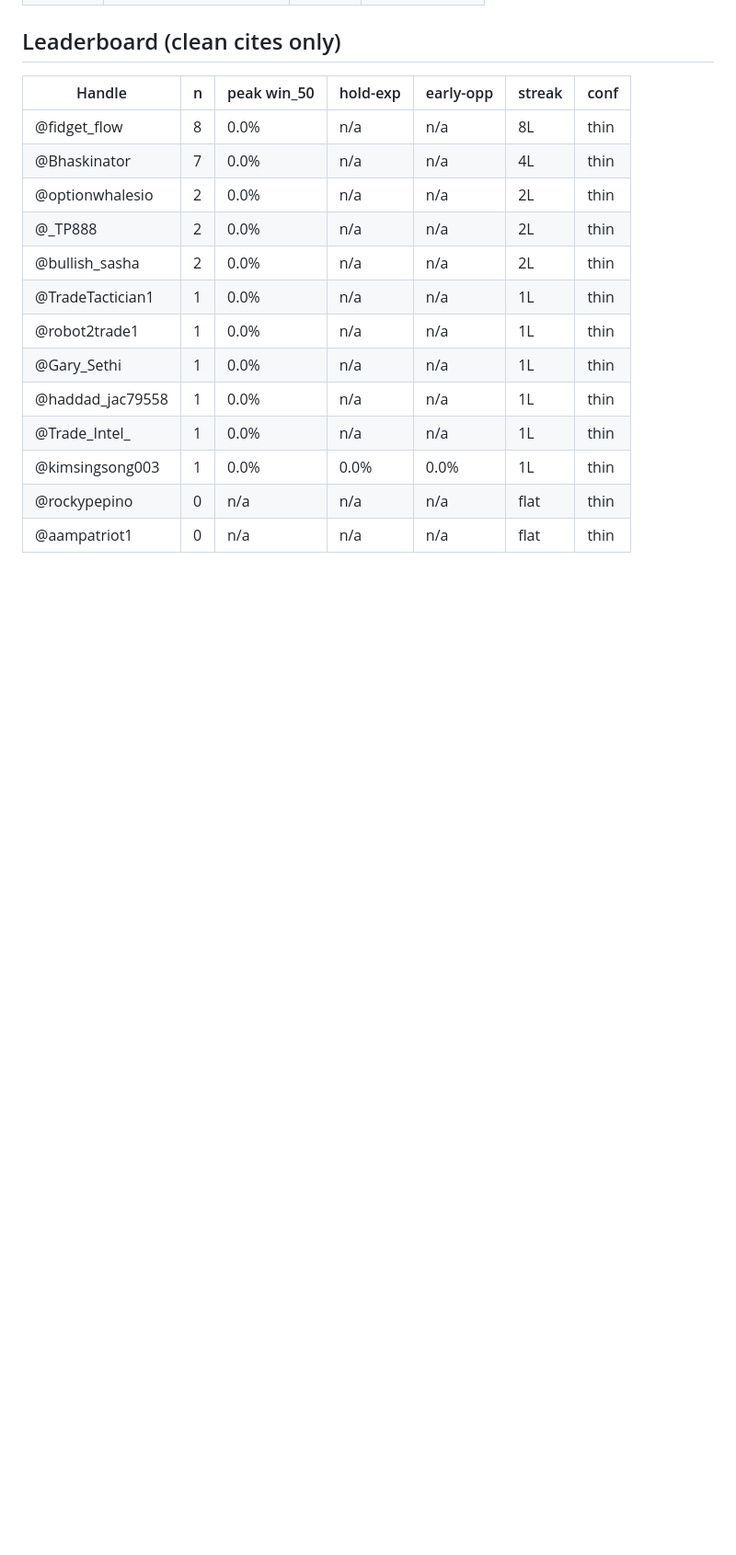
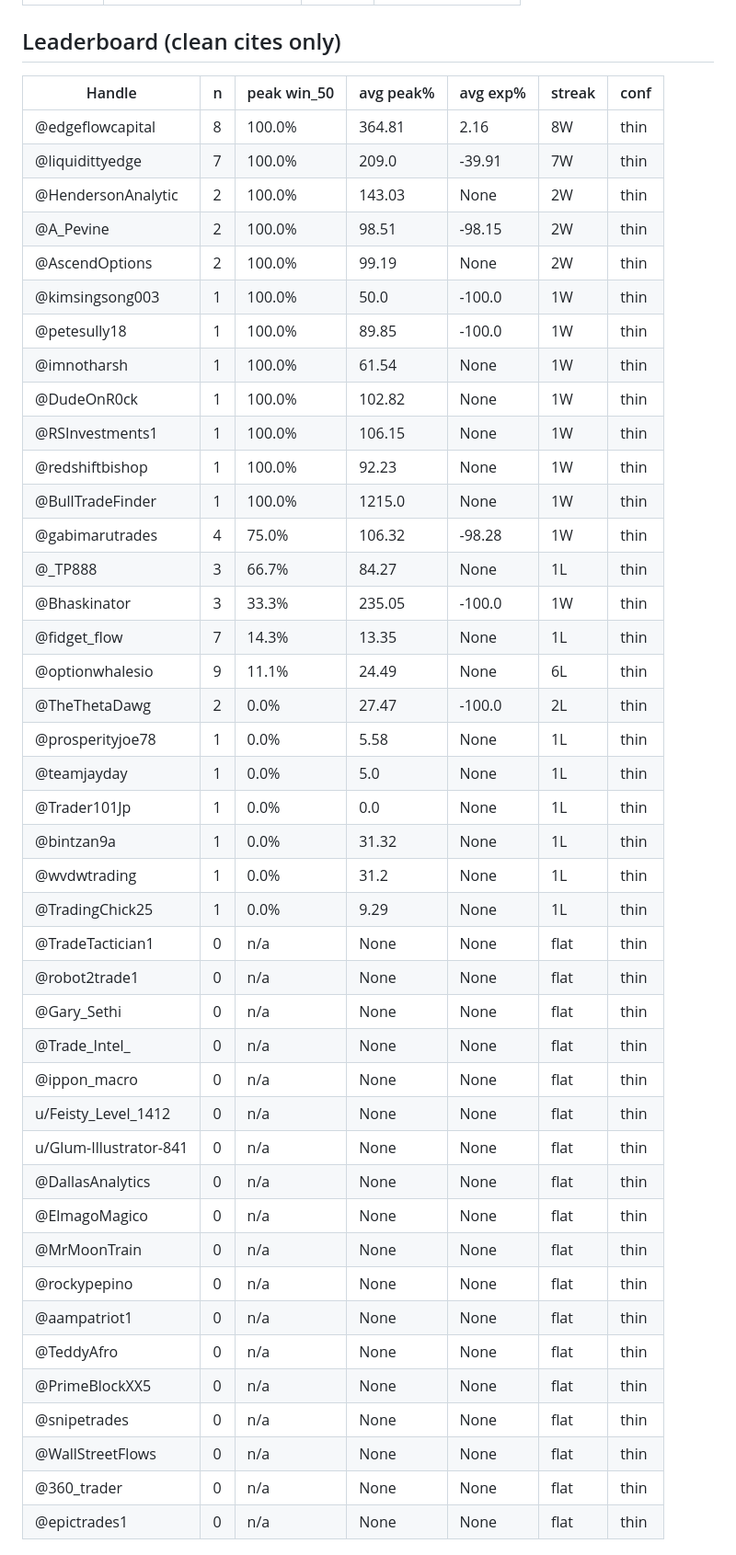
Before and after one commit to tyrizzeh/call-scoreboard, a Markdown page: scoreboard.md, the part around one of its changes. Shown at 92% size. Rendered like a GitHub page; blank space fills up the shorter version.

```diff
--- a/scoreboard.md
+++ b/scoreboard.md
@@ -26,18 +34,48 @@ _Updated 2026-10-06 15:55 ET · Accountability only — social ≠ trade signal.
 
 ## Leaderboard (clean cites only)
 
-| Handle | n | peak win_50 | hold-exp | early-opp | streak | conf |
-|--------|---|-------------|----------|-----------|--------|------|
-| @fidget_flow | 8 | 0.0% | n/a | n/a | 8L | thin |
-| @Bhaskinator | 7 | 0.0% | n/a | n/a | 4L | thin |
-| @optionwhalesio | 2 | 0.0% | n/a | n/a | 2L | thin |
-| @_TP888 | 2 | 0.0% | n/a | n/a | 2L | thin |
-| @bullish_sasha | 2 | 0.0% | n/a | n/a | 2L | thin |
-| @TradeTactician1 | 1 | 0.0% | n/a | n/a | 1L | thin |
-| @robot2trade1 | 1 | 0.0% | n/a | n/a | 1L | thin |
-| @Gary_Sethi | 1 | 0.0% | n/a | n/a | 1L | thin |
-| @haddad_jac79558 | 1 | 0.0% | n/a | n/a | 1L | thin |
-| @Trade_Intel_ | 1 | 0.0% | n/a | n/a | 1L | thin |
-| @kimsingsong003 | 1 | 0.0% | 0.0% | 0.0% | 1L | thin |
-| @rockypepino | 0 | n/a | n/a | n/a | flat | thin |
-| @aampatriot1 | 0 | n/a | n/a | n/a | flat | thin |
+| Handle | n | peak win_50 | avg peak% | avg exp% | streak | conf |
+|--------|---|-------------|-----------|----------|--------|------|
+| @edgeflowcapital | 8 | 100.0% | 364.81 | 2.16 | 8W | thin |
+| @liquidittyedge | 7 | 100.0% | 209.0 | -39.91 | 7W | thin |
+| @HendersonAnalytic | 2 | 100.0% | 143.03 | None | 2W | thin |
+| @A_Pevine | 2 | 100.0% | 98.51 | -98.15 | 2W | thin |
+| @AscendOptions | 2 | 100.0% | 99.19 | None | 2W | thin |
+| @kimsingsong003 | 1 | 100.0% | 50.0 | -100.0 | 1W | thin |
+| @petesully18 | 1 | 100.0% | 89.85 | -100.0 | 1W | thin |
+| @imnotharsh | 1 | 100.0% | 61.54 | None | 1W | thin |
+| @DudeOnR0ck | 1 | 100.0% | 102.82 | None | 1W | thin |
+| @RSInvestments1 | 1 | 100.0% | 106.15 | None | 1W | thin |
+| @redshiftbishop | 1 | 100.0% | 92.23 | None | 1W | thin |
+| @BullTradeFinder | 1 | 100.0% | 1215.0 | None | 1W | thin |
+| @gabimarutrades | 4 | 75.0% | 106.32 | -98.28 | 1W | thin |
+| @_TP888 | 3 | 66.7% | 84.27 | None | 1L | thin |
+| @Bhaskinator | 3 | 33.3% | 235.05 | -100.0 | 1W | thin |
+| @fidget_flow | 7 | 14.3% | 13.35 | None | 1L | thin |
+| @optionwhalesio | 9 | 11.1% | 24.49 | None | 6L | thin |
+| @TheThetaDawg | 2 | 0.0% | 27.47 | -100.0 | 2L | thin |
+| @prosperityjoe78 | 1 | 0.0% | 5.58 | None | 1L | thin |
+| @teamjayday | 1 | 0.0% | 5.0 | None | 1L | thin |
+| @Trader101Jp | 1 | 0.0% | 0.0 | None | 1L | thin |
+| @bintzan9a | 1 | 0.0% | 31.32 | None | 1L | thin |
+| @wvdwtrading | 1 | 0.0% | 31.2 | None | 1L | thin |
+| @TradingChick25 | 1 | 0.0% | 9.29 | None | 1L | thin |
+| @TradeTactician1 | 0 | n/a | None | None | flat | thin |
+| @robot2trade1 | 0 | n/a | None | None | flat | thin |
+| @Gary_Sethi | 0 | n/a | None | None | flat | thin |
+| @Trade_Intel_ | 0 | n/a | None | None | flat | thin |
+| @ippon_macro | 0 | n/a | None | None | flat | thin |
+| u/Feisty_Level_1412 | 0 | n/a | None | None | flat | thin |
+| u/Glum-Illustrator-841 | 0 | n/a | None | None | flat | thin |
+| @DallasAnalytics | 0 | n/a | None | None | flat | thin |
+| @ElmagoMagico | 0 | n/a | None | None | flat | thin |
+| @MrMoonTrain | 0 | n/a | None | None | flat | thin |
+| @rockypepino | 0 | n/a | None | None | flat | thin |
+| @aampatriot1 | 0 | n/a | None | None | flat | thin |
+| @TeddyAfro | 0 | n/a | None | None | flat | thin |
+| @PrimeBlockXX5 | 0 | n/a | None | None | flat | thin |
+| @snipetrades | 0 | n/a | None | None | flat | thin |
+| @WallStreetFlows | 0 | n/a | None | None | flat | thin |
+| @360_trader | 0 | n/a | None | None | flat | thin |
+| @epictrades1 | 0 | n/a | None | None | flat | thin |
+
```
Also changed, not shown: other parts of scoreboard.md (+72 -38 lines).
